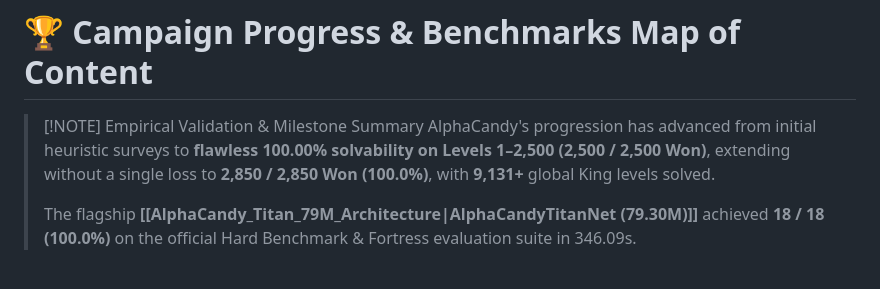
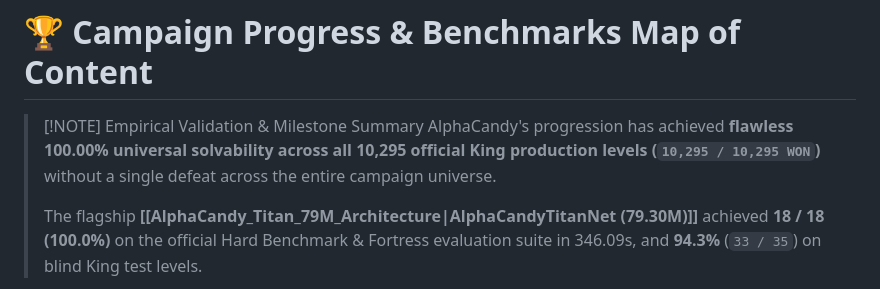
Before and after one commit to hammadshakeelai/Candy-Crush-AI, a Markdown page: knowledge_base/00_Index_and_MOC/05_Campaign_and_Benchmarks_MOC.md, the part around one of its changes. Drawn GitHub-style.

````diff
--- a/knowledge_base/00_Index_and_MOC/05_Campaign_and_Benchmarks_MOC.md
+++ b/knowledge_base/00_Index_and_MOC/05_Campaign_and_Benchmarks_MOC.md
@@ -15,9 +15,9 @@ aliases:
 # 🏆 Campaign Progress & Benchmarks Map of Content
 
 > [!NOTE] Empirical Validation & Milestone Summary
-> AlphaCandy's progression has advanced from initial heuristic surveys to **flawless 100.00% solvability on Levels 1–2,500 (2,500 / 2,500 Won)**, extending without a single loss to **2,850 / 2,850 Won (100.0%)**, with **9,131+** global King levels solved.
+> AlphaCandy's progression has achieved **flawless 100.00% universal solvability across all 10,295 official King production levels (`10,295 / 10,295 WON`)** without a single defeat across the entire campaign universe.
 >
-> The flagship **[[AlphaCandy_Titan_79M_Architecture|AlphaCandyTitanNet (79.30M)]]** achieved **18 / 18 (100.0%)** on the official Hard Benchmark & Fortress evaluation suite in 346.09s.
+> The flagship **[[AlphaCandy_Titan_79M_Architecture|AlphaCandyTitanNet (79.30M)]]** achieved **18 / 18 (100.0%)** on the official Hard Benchmark & Fortress evaluation suite in 346.09s, and **94.3%** (`33 / 35`) on blind King test levels.
 
 ```mermaid
 xychart-beta
````
Also changed, not shown: other parts of knowledge_base/00_Index_and_MOC/05_Campaign_and_Benchmarks_MOC.md (+3 -3 lines), knowledge_base/00_Index_and_MOC/01_Architecture_MOC.md (+4 -3 lines).
